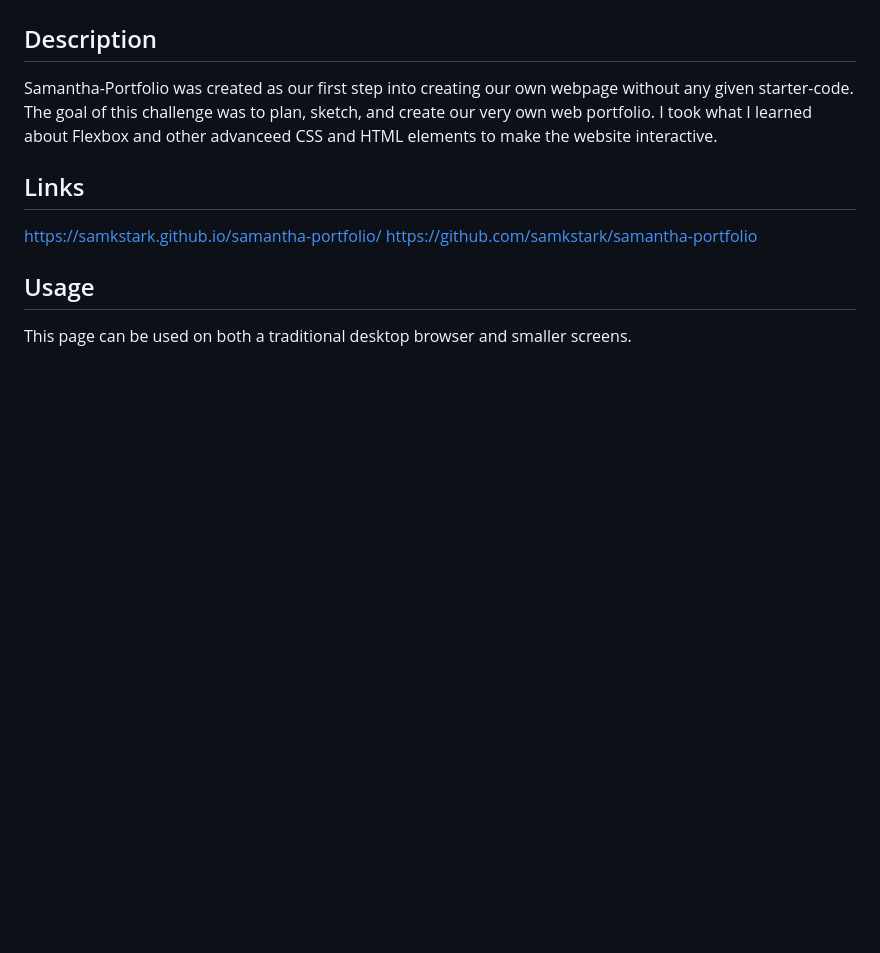
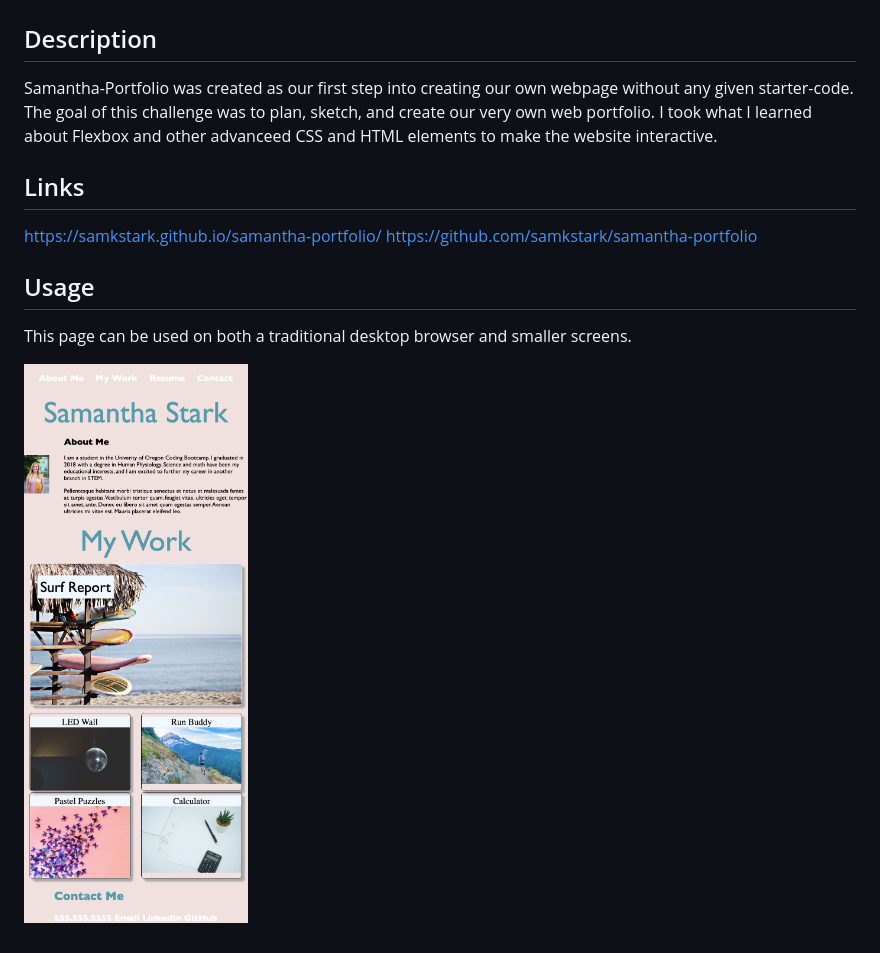
Before and after one commit to samkstark/challenge-two, a Markdown page: README.md, the part around the change. Rendered like a GitHub page; pictures changed too: assets/screenshot.jpg (added); blank space fills up the shorter version.

Commit message:
final touches and added screenshot

```diff
--- a/README.md
+++ b/README.md
@@ -11,3 +11,5 @@ https://github.com/samkstark/samantha-portfolio
 ## Usage
 
 This page can be used on both a traditional desktop browser and smaller screens.
+
+![Getting Started](./assets/screenshot.jpg)
```
Also changed, not shown: 2 other files.
